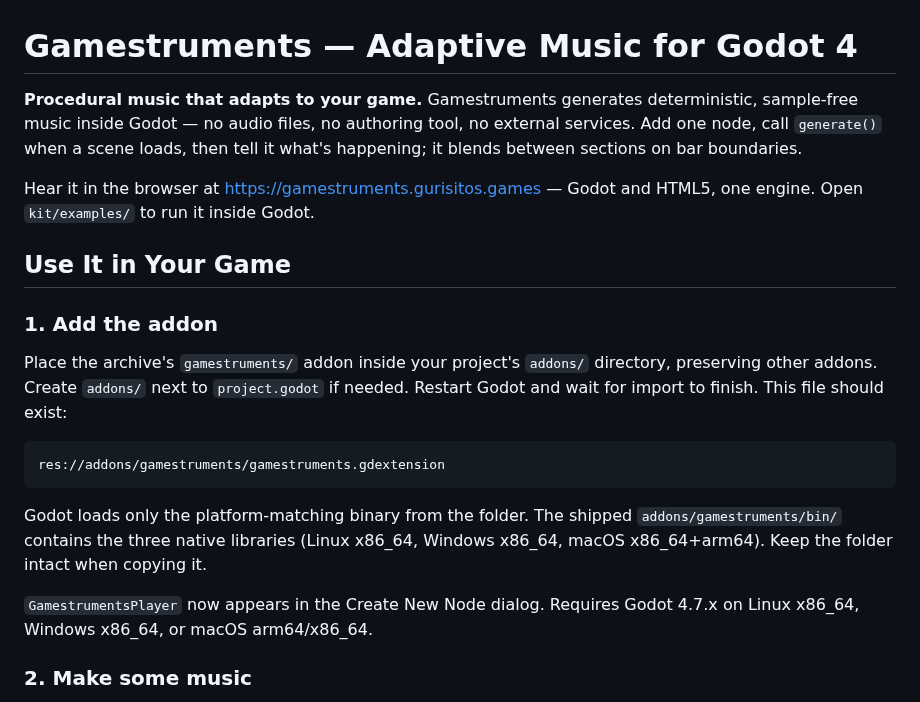
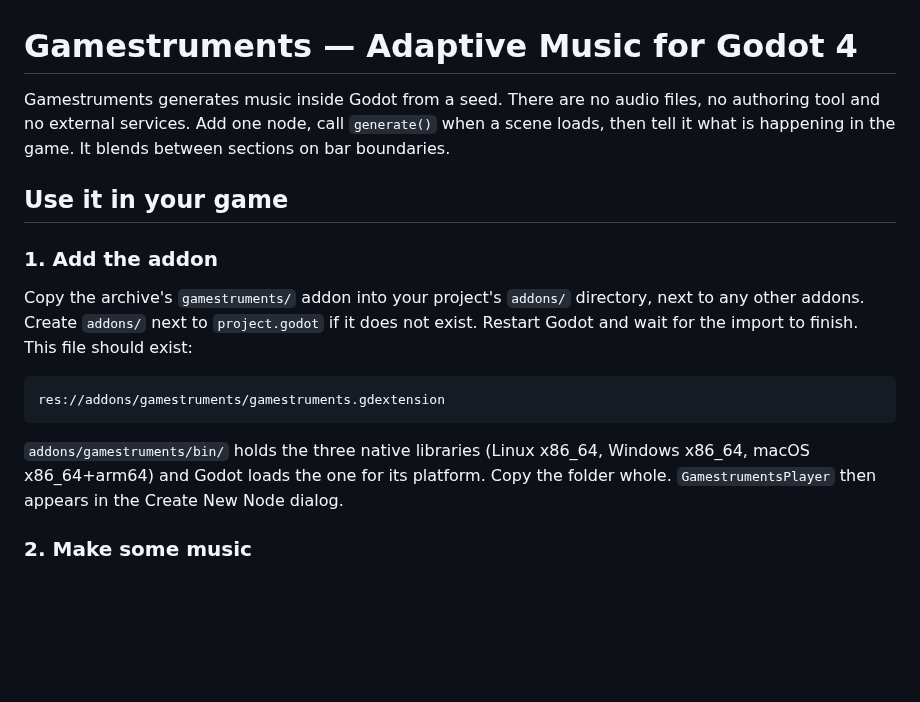
Before and after one commit to jfrader/gamestruments, a Markdown page: kit/README.md, the part around one of its changes. GitHub-like rendering; blank space fills up the shorter version.

````diff
--- a/kit/README.md
+++ b/kit/README.md
@@ -1,31 +1,27 @@
 # Gamestruments — Adaptive Music for Godot 4
 
-**Procedural music that adapts to your game.** Gamestruments generates
-deterministic, sample-free music inside Godot — no audio files, no authoring
-tool, no external services. Add one node, call `generate()` when a scene loads,
-then tell it what's happening; it blends between sections on bar boundaries.
+Gamestruments generates music inside Godot from a seed. There are no audio
+files, no authoring tool and no external services. Add one node, call
+`generate()` when a scene loads, then tell it what is happening in the game. It
+blends between sections on bar boundaries.
 
-Hear it in the browser at <https://gamestruments.gurisitos.games> — Godot
-and HTML5, one engine. Open `kit/examples/` to run it inside Godot.
-
-## Use It in Your Game
+## Use it in your game
 
 ### 1. Add the addon
 
-Place the archive's `gamestruments/` addon inside your project's `addons/`
-directory, preserving other addons. Create `addons/` next to `project.godot` if
-needed. Restart Godot and wait for import to finish. This file should exist:
+Copy the archive's `gamestruments/` addon into your project's `addons/`
+directory, next to any other addons. Create `addons/` next to `project.godot`
+if it does not exist. Restart Godot and wait for the import to finish. This
+file should exist:
 
 ```text
 res://addons/gamestruments/gamestruments.gdextension
 ```
 
-Godot loads only the platform-matching binary from the folder. The shipped
-`addons/gamestruments/bin/` contains the three native libraries (Linux x86_64,
-Windows x86_64, macOS x86_64+arm64). Keep the folder intact when copying it.
-
-`GamestrumentsPlayer` now appears in the Create New Node dialog. Requires Godot
-4.7.x on Linux x86_64, Windows x86_64, or macOS arm64/x86_64.
+`addons/gamestruments/bin/` holds the three native libraries (Linux x86_64,
+Windows x86_64, macOS x86_64+arm64) and Godot loads the one for its platform.
+Copy the folder whole. `GamestrumentsPlayer` then appears in the Create New
+Node dialog.
 
 ### 2. Make some music
 
````
Also changed, not shown: other parts of kit/README.md (+44 -50 lines), CHANGELOG.md (+5 -0 lines), README.md (+52 -64 lines).
